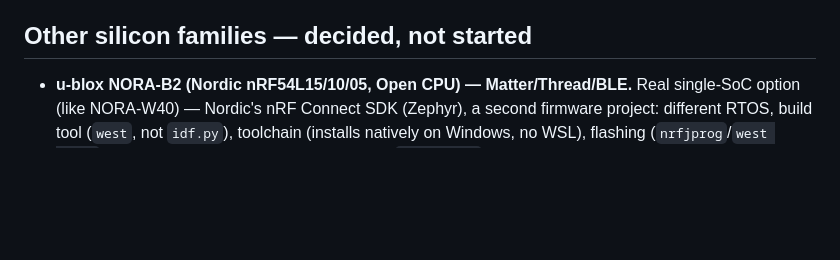
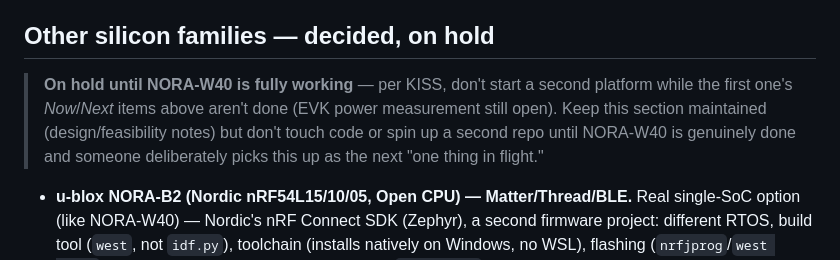
Before and after one commit to stenmo/AkvaLink, a Markdown page: TODO.md, the part around the change. Drawn GitHub-style; blank space fills up the shorter version.

```diff
--- a/TODO.md
+++ b/TODO.md
@@ -268,7 +268,15 @@ Remaining (not yet done): CI via `esphome/build-action`, ESP Web Tools USB-flash
 - Factory provisioning script (NVS data, unique QR code).
 - Matter DAC/PAI certification — *research only*, no CSA fees for a demo.
 
-## Other silicon families — decided, not started
+## Other silicon families — decided, on hold
+
+> **On hold until NORA-W40 is fully working** — per KISS, don't start a
+> second platform while the first one's *Now*/*Next* items above aren't
+> done (EVK power measurement still open). Keep this section maintained
+> (design/feasibility notes) but don't touch code or spin up a second repo
+> until NORA-W40 is genuinely done and someone deliberately picks this up
+> as the next "one thing in flight."
+
 - **u-blox NORA-B2 (Nordic nRF54L15/10/05, Open CPU) — Matter/Thread/BLE.**
   Real single-SoC option (like NORA-W40) — Nordic's nRF Connect SDK (Zephyr),
   a second firmware project: different RTOS, build tool (`west`, not
```
Also changed, not shown: .github/copilot-instructions.md (+9 -0 lines).
